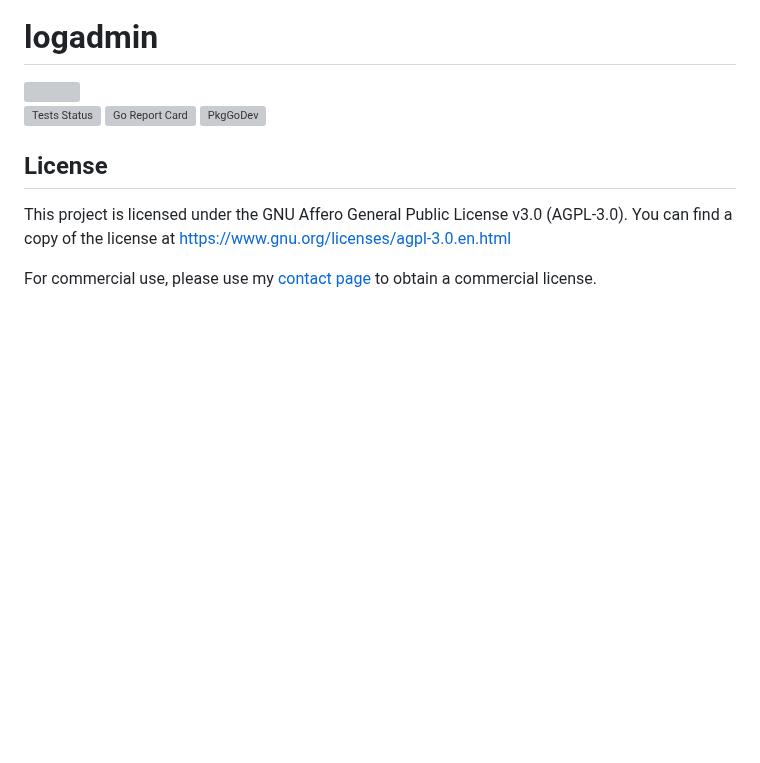
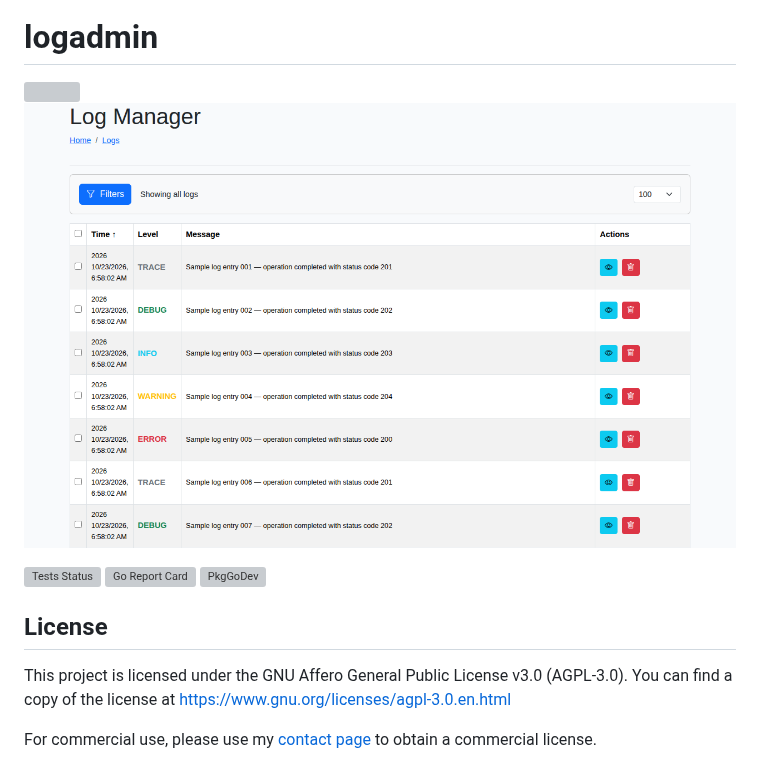
Before and after one commit to dracory/logadmin, a Markdown page: README.md, the part around the change. GitHub-like rendering; pictures changed too: example/screenshot.png (added); blank space fills up the shorter version; grey boxes are pictures that could not be loaded.

Commit message:
Update dependencies, verify example, and add screenshot preview to README

```diff
--- a/README.md
+++ b/README.md
@@ -1,6 +1,8 @@
 # logadmin
 
 <img src="https://opengraph.githubassets.com/dracory/logadmin" />
+
+![Log Admin Screenshot](example/screenshot.png)
 
 [![Tests Status](https://github.com/dracory/logadmin/actions/workflows/tests.yml/badge.svg?branch=main)](https://github.com/dracory/logadmin/actions/workflows/tests.yml)
 [![Go Report Card](https://goreportcard.com/badge/github.com/dracory/logadmin)](https://goreportcard.com/report/github.com/dracory/logadmin)
```
Also changed, not shown: 2 other files.
